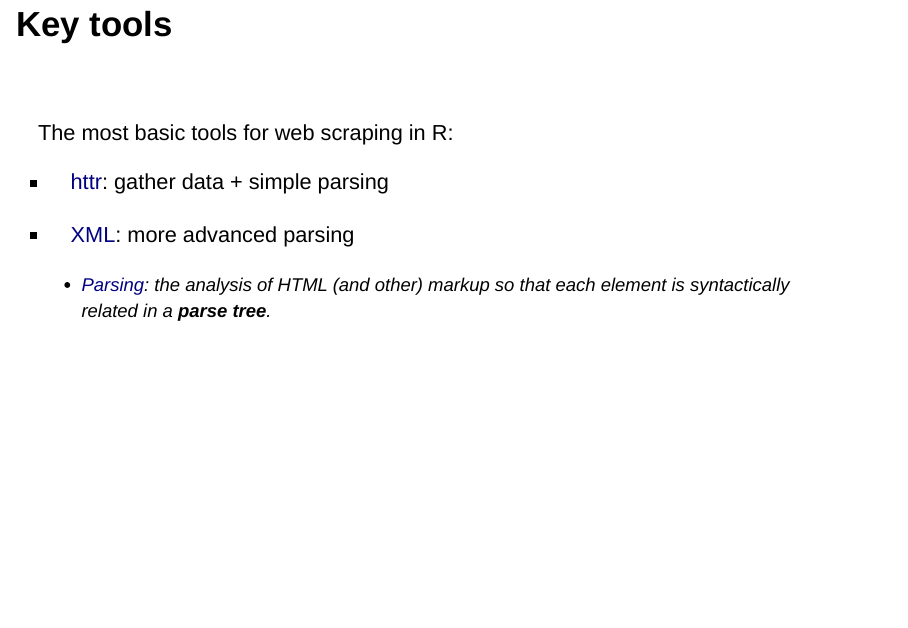
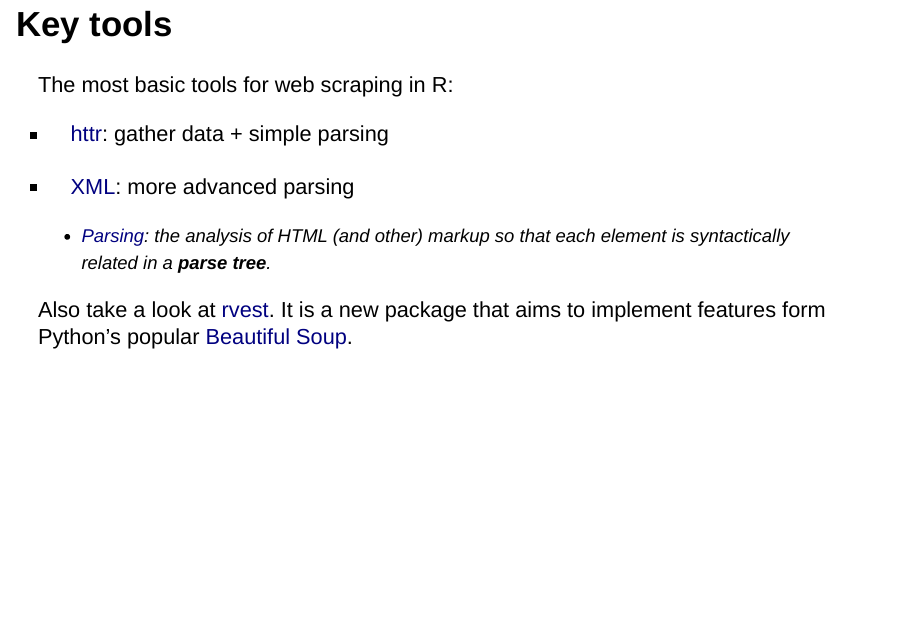
Before and after one commit to HertieDataScience/SyllabusAndLectures, an R Markdown document (LectureSlides/Lecture7/Lecture7.Rmd): page 8 of 40. Rendered offline with R 4.5, knitr and Pandoc, with nearby package versions; drawn as Slidy slides in place of the format the file asks for; some code elsewhere in the file could not run offline.

Commit message:
rvest mention in Lecture7

```diff
--- a/LectureSlides/Lecture7/Lecture7.Rmd
+++ b/LectureSlides/Lecture7/Lecture7.Rmd
@@ -102,6 +100,11 @@
     + [Parsing](http://en.wikipedia.org/wiki/Parsing): the analysis of HTML
     (and other) markup so that each element is syntactically related in a
     **parse tree**.
+
+Also take a look at [rvest](https://github.com/hadley/rvest). It is a new package
+that aims to implement features form Python's popular
+[Beautiful Soup](http://www.crummy.com/software/BeautifulSoup/).
+
 
 ## Key steps:
 
```
Also changed, not shown: LectureSlides/Lecture7/Lecture7.html, LectureSlides/Lecture7/Lecture7.Rmd (2 more changed lines).
